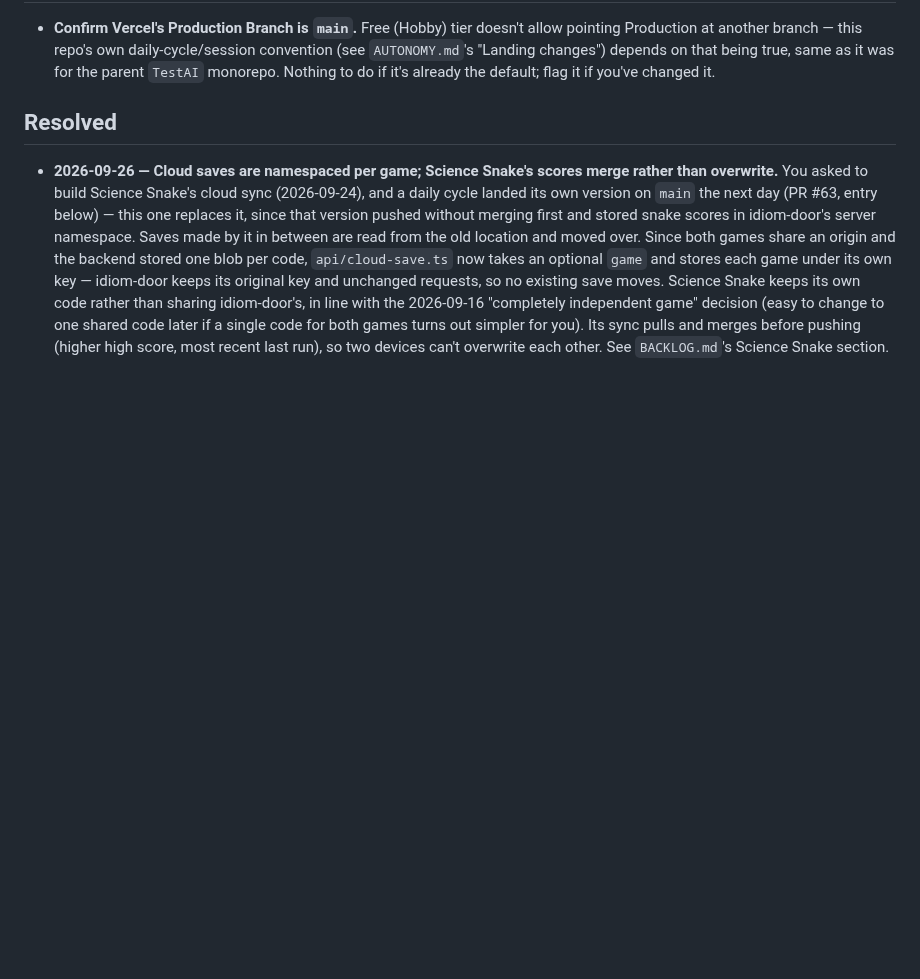
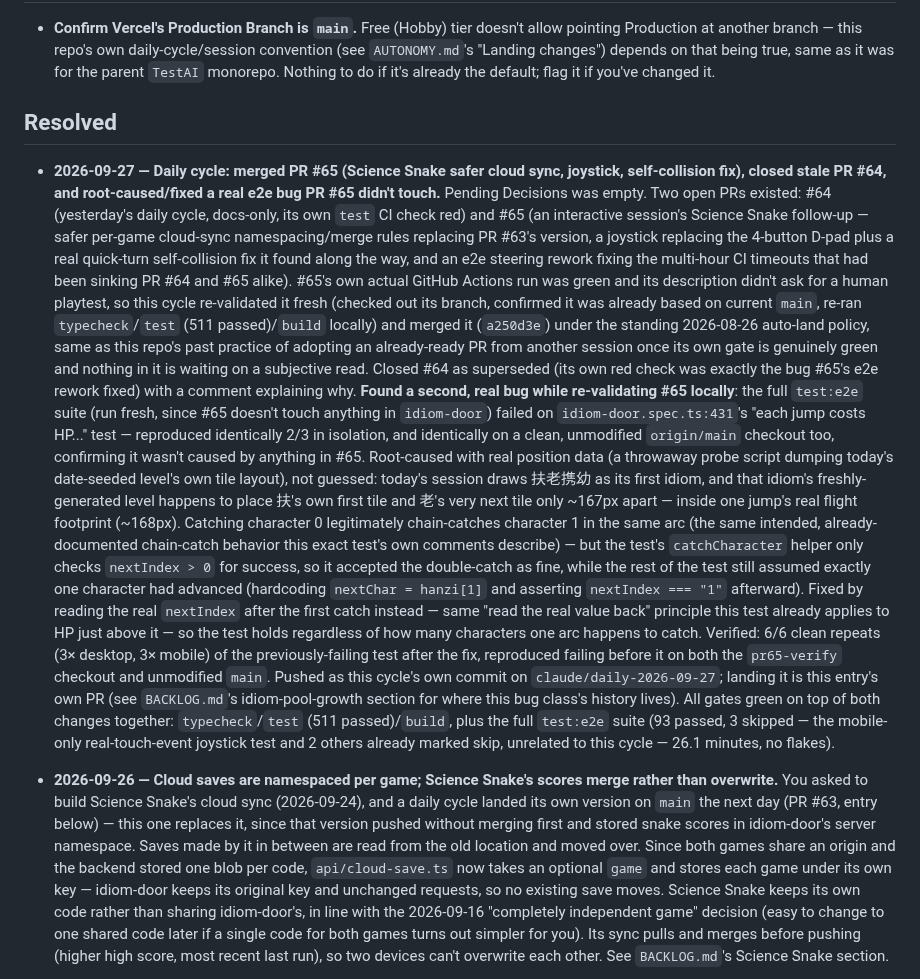
Before and after one commit to deatheroai/chengyu-dao, a Markdown page: DECISIONS.md, the part around the change. Rendered like a GitHub page; blank space fills up the shorter version.

Commit message:
Record today's cycle: merged PR #65, closed PR #64, doorJump test fix
Co-Authored-By: Claude Sonnet 5 <noreply@anthropic.com>
Claude-Session: https://claude.ai/code/session_01WdsXtnD4GaN2g3BMMWqRVf

```diff
--- a/DECISIONS.md
+++ b/DECISIONS.md
@@ -23,6 +23,58 @@ None open right now.
 
 ## Resolved
 
+- **2026-09-27 — Daily cycle: merged PR #65 (Science Snake safer cloud
+  sync, joystick, self-collision fix), closed stale PR #64, and
+  root-caused/fixed a real e2e bug PR #65 didn't touch.** Pending
+  Decisions was empty. Two open PRs existed: #64 (yesterday's daily
+  cycle, docs-only, its own `test` CI check red) and #65 (an interactive
+  session's Science Snake follow-up — safer per-game cloud-sync
+  namespacing/merge rules replacing PR #63's version, a joystick
+  replacing the 4-button D-pad plus a real quick-turn self-collision fix
+  it found along the way, and an e2e steering rework fixing the
+  multi-hour CI timeouts that had been sinking PR #64 and #65 alike).
+  #65's own actual GitHub Actions run was green and its description
+  didn't ask for a human playtest, so this cycle re-validated it fresh
+  (checked out its branch, confirmed it was already based on current
+  `main`, re-ran `typecheck`/`test` (511 passed)/`build` locally) and
+  merged it (`a250d3e`) under the standing 2026-08-26 auto-land policy,
+  same as this repo's past practice of adopting an already-ready PR from
+  another session once its own gate is genuinely green and nothing in it
+  is waiting on a subjective read. Closed #64 as superseded (its own red
+  check was exactly the bug #65's e2e rework fixed) with a comment
+  explaining why.
+  **Found a second, real bug while re-validating #65 locally**: the full
+  `test:e2e` suite (run fresh, since #65 doesn't touch anything in
+  `idiom-door`) failed on `idiom-door.spec.ts:431`'s "each jump costs
+  HP..." test — reproduced identically 2/3 in isolation, and identically
+  on a clean, unmodified `origin/main` checkout too, confirming it
+  wasn't caused by anything in #65. Root-caused with real position data
+  (a throwaway probe script dumping today's date-seeded level's own tile
+  layout), not guessed: today's session draws 扶老携幼 as its first
+  idiom, and that idiom's freshly-generated level happens to place 扶's
+  own first tile and 老's very next tile only ~167px apart — inside one
+  jump's real flight footprint (~168px). Catching character 0 legitimately
+  chain-catches character 1 in the same arc (the same intended,
+  already-documented chain-catch behavior this exact test's own comments
+  describe) — but the test's `catchCharacter` helper only checks
+  `nextIndex > 0` for success, so it accepted the double-catch as fine,
+  while the rest of the test still assumed exactly one character had
+  advanced (hardcoding `nextChar = hanzi[1]` and asserting
+  `nextIndex === "1"` afterward). Fixed by reading the real
+  `nextIndex` after the first catch instead — same "read the real value
+  back" principle this test already applies to HP just above it — so the
+  test holds regardless of how many characters one arc happens to catch.
+  Verified: 6/6 clean repeats (3× desktop, 3× mobile) of the
+  previously-failing test after the fix, reproduced failing before it on
+  both the `pr65-verify` checkout and unmodified `main`. Pushed as this
+  cycle's own commit on `claude/daily-2026-09-27`; landing it is this
+  entry's own PR (see `BACKLOG.md`'s idiom-pool-growth section for
+  where this bug class's history lives).
+  All gates green on top of both changes together:
+  `typecheck`/`test` (511 passed)/`build`, plus the full `test:e2e`
+  suite (93 passed, 3 skipped — the mobile-only real-touch-event
+  joystick test and 2 others already marked skip, unrelated to this
+  cycle — 26.1 minutes, no flakes).
 - **2026-09-26 — Cloud saves are namespaced per game; Science Snake's
   scores merge rather than overwrite.** You asked to build Science
   Snake's cloud sync (2026-09-24), and a daily cycle landed its own
```
Also changed, not shown: BACKLOG.md (+20 -0 lines).
